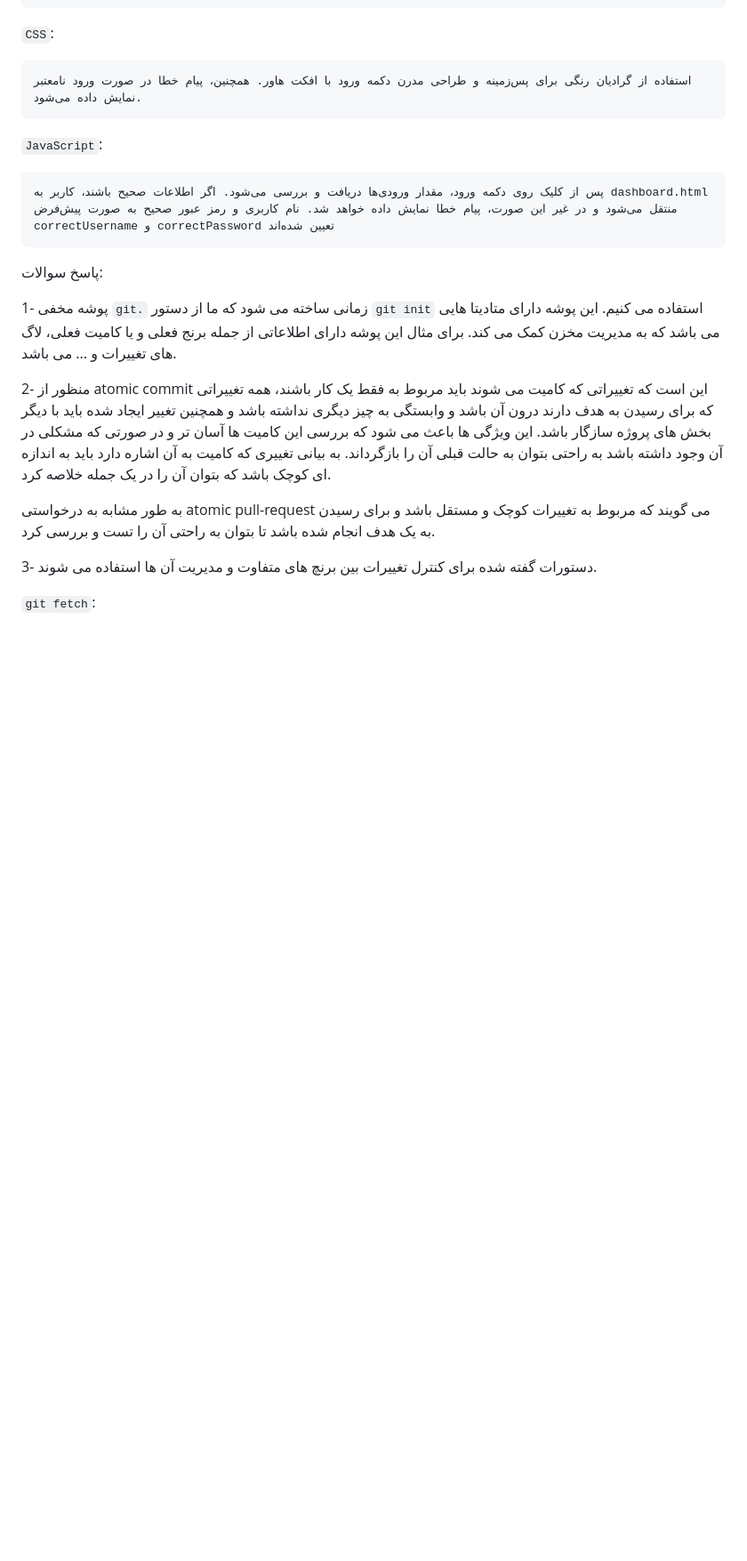
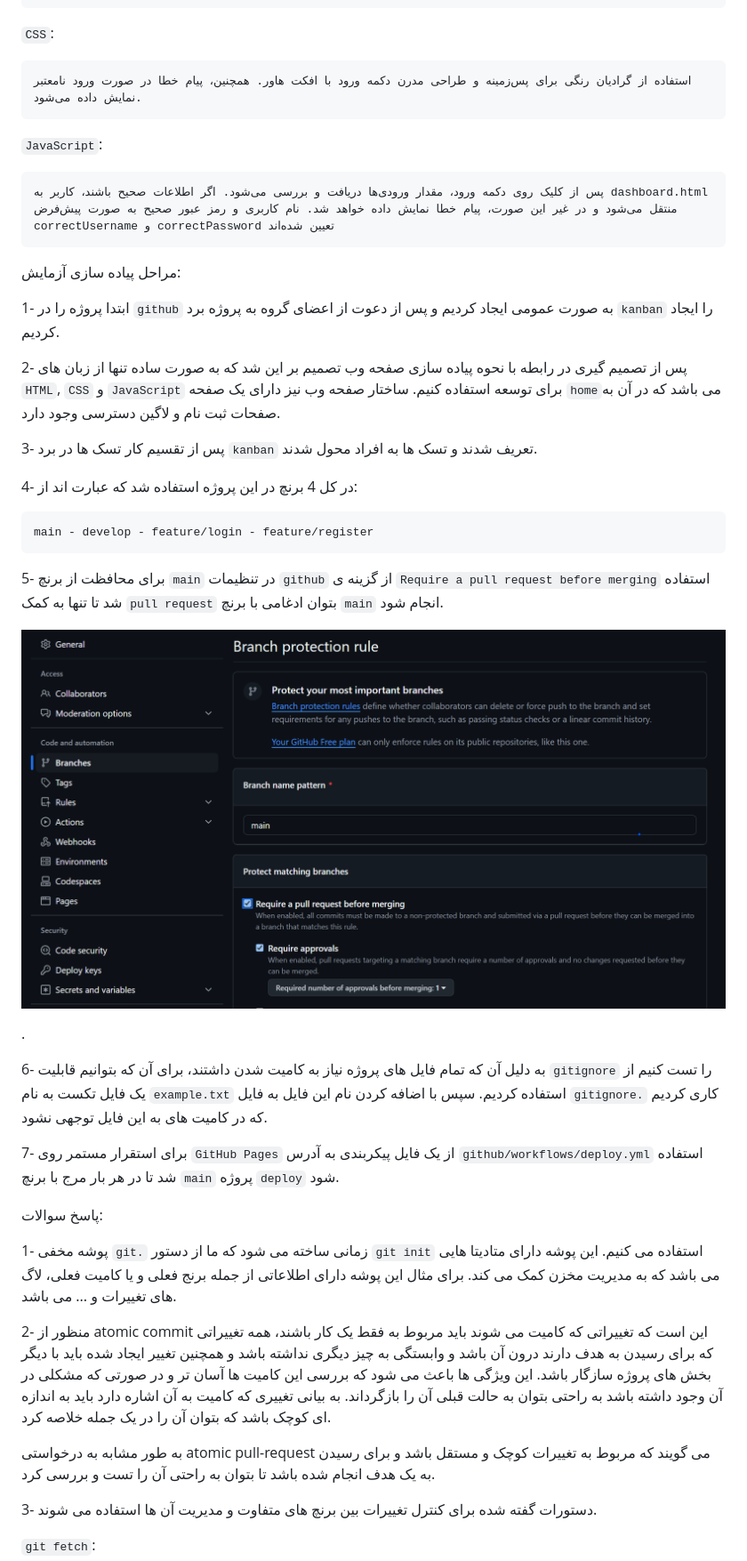
Before and after one commit to smkh1400/Software_Lab_1, a Markdown page: README.md, the part around the change. Shown: that part at 89% size. Rendered like a GitHub page; pictures changed too: main_protection.png (added); blank space fills up the shorter version.

Commit message:
Add report of project to README

```diff
--- a/README.md
+++ b/README.md
@@ -23,6 +23,31 @@
 `JavaScript`:
 
     پس از کلیک روی دکمه ورود، مقدار ورودی‌ها دریافت و بررسی می‌شود. اگر اطلاعات صحیح باشند، کاربر به dashboard.html منتقل می‌شود و در غیر این صورت، پیام خطا نمایش داده خواهد شد. نام کاربری و رمز عبور صحیح به صورت پیش‌فرض correctUsername و correctPassword تعیین شده‌اند
+
+
+مراحل پیاده سازی آزمایش:
+
+1- ابتدا پروژه را در `github` به صورت عمومی ایجاد کردیم و پس از دعوت از اعضای گروه به پروژه برد `kanban` را ایجاد کردیم.
+
+2- پس از تصمیم گیری در رابطه با نحوه پیاده سازی صفحه وب تصمیم بر این شد که به صورت ساده تنها از زبان های `HTML`, `CSS` و `JavaScript` برای توسعه استفاده کنیم. ساختار صفحه وب نیز دارای یک صفحه `home`می باشد که در آن به صفحات ثبت نام و لاگین دسترسی وجود دارد.
+
+3- پس از تقسیم کار تسک ها در برد `kanban` تعریف شدند و تسک ها به افراد محول شدند.
+
+4- در کل 4 برنچ در این پروژه استفاده شد که عبارت اند از:
+
+    main - develop - feature/login - feature/register
+
+5- برای محافظت از برنچ `main` در تنظیمات `github` از گزینه ی `Require a pull request before merging` استفاده شد تا تنها به کمک `pull request` بتوان ادغامی با برنچ `main` انجام شود.
+
+![alt text](main_protection.png)
+
+.
+
+6- به دلیل آن که تمام فایل های پروژه نیاز به کامیت شدن داشتند، برای آن که بتوانیم قابلیت `gitignore` را تست کنیم از یک فایل تکست به نام `example.txt` استفاده کردیم. سپس با اضافه کردن نام این فایل به فایل `gitignore.` کاری کردیم که در کامیت های به این فایل توجهی نشود.
+
+
+7- برای استقرار مستمر روی `GitHub Pages` از یک فایل پیکربندی به آدرس `github/workflows/deploy.yml` استفاده شد تا در هر بار مرج با برنچ `main` پروژه `deploy` شود.
+
 
 
 پاسخ سوالات:
```
